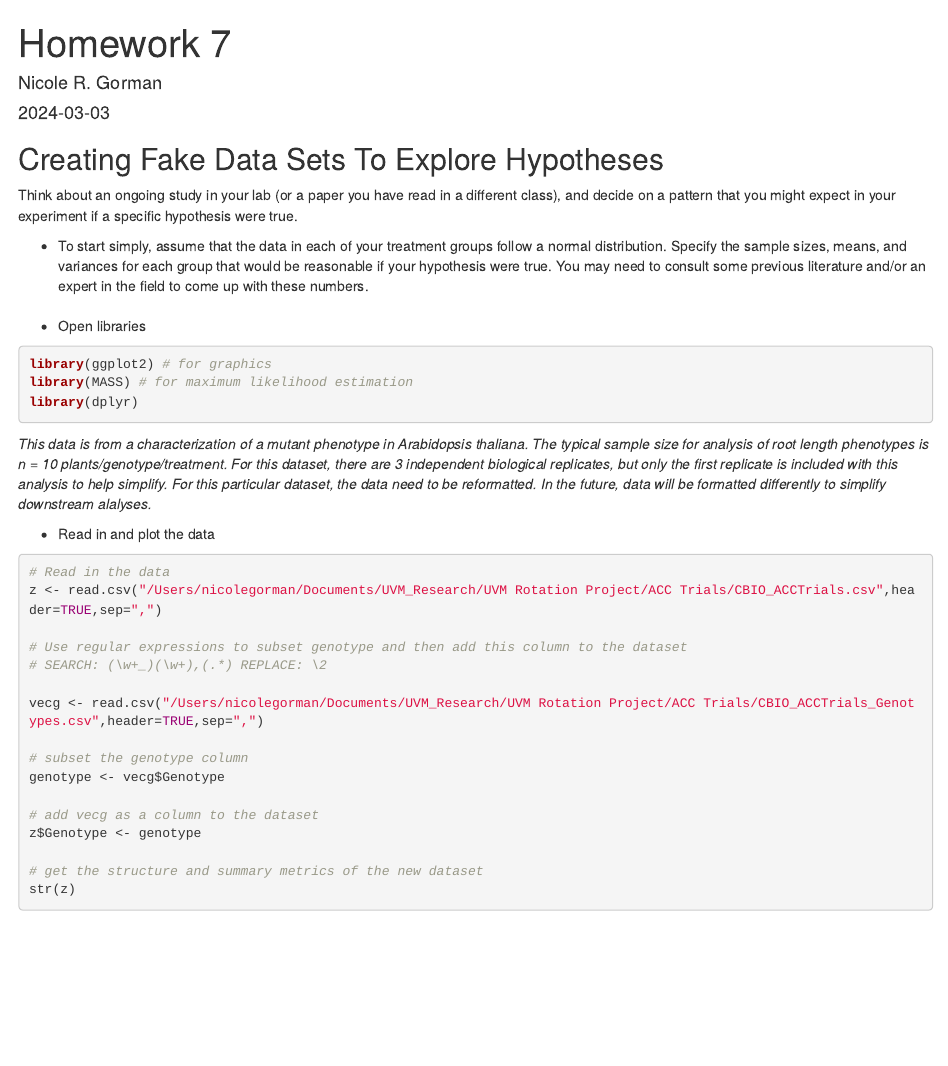
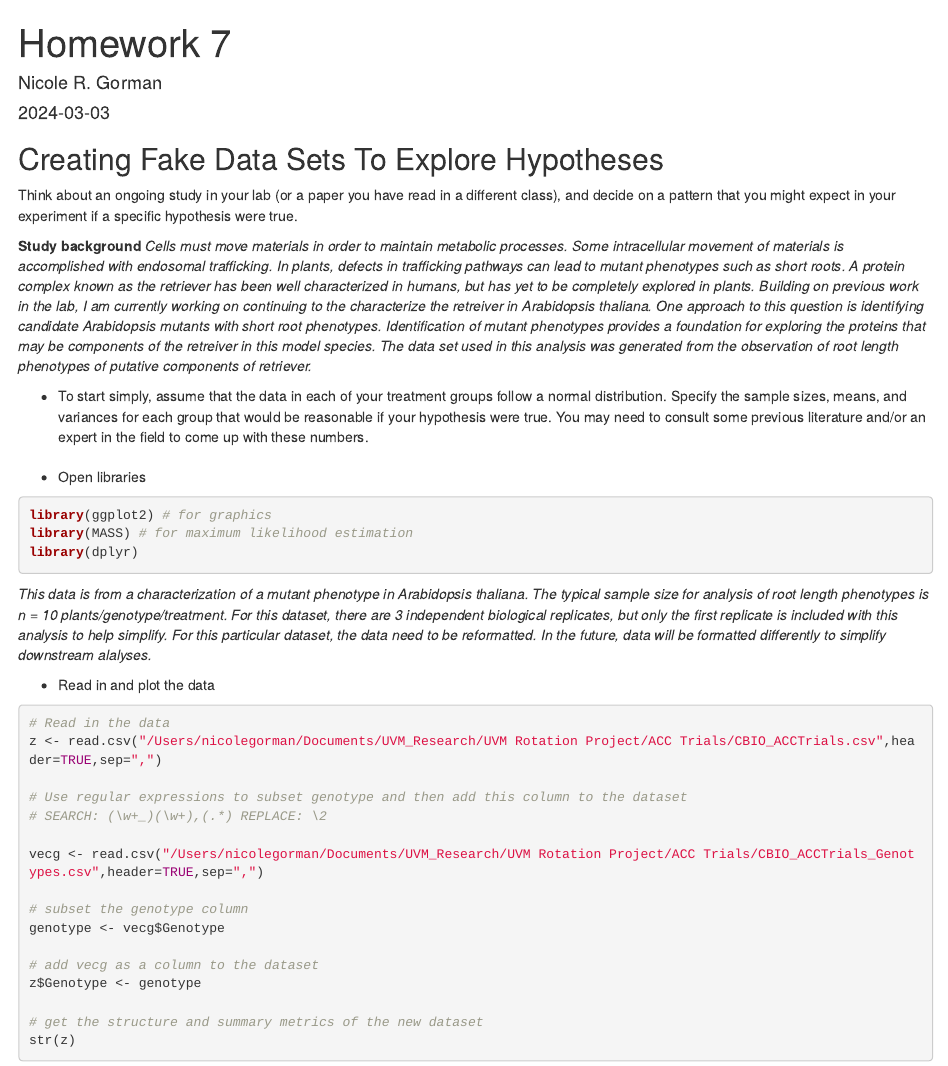
Before and after one commit to NicoleRGorman/ComputationalBiology, an R Markdown document (Homework7.Rmd): the page in a window 1100 px wide, from its top. The pictures show the output file Homework7.html that the author committed with the source, opened offline.

Commit message:
Updating study background

```diff
--- a/Homework7.Rmd
+++ b/Homework7.Rmd
@@ -11,6 +11,9 @@ knitr::opts_chunk$set(echo = TRUE)
 
 ## Creating Fake Data Sets To Explore Hypotheses
 Think about an ongoing study in your lab (or a paper you have read in a different class), and decide on a pattern that you might expect in your experiment if a specific hypothesis were true.
+
+**Study background**
+*Cells must move materials in order to maintain metabolic processes. Some intracellular movement of materials is accomplished with endosomal trafficking. In plants, defects in trafficking pathways can lead to mutant phenotypes such as short roots. A protein complex known as the retriever has been well characterized in humans, but has yet to be completely explored in plants. Building on previous work in the lab, I am currently working on continuing to the characterize the retreiver in Arabidopsis thaliana. One approach to this question is identifying candidate Arabidopsis mutants with short root phenotypes. Identification of mutant phenotypes provides a foundation for exploring the proteins that may be components of the retreiver in this model species. The data set used in this analysis was generated from the observation of root length phenotypes of putative components of retriever.*
 
 * To start simply, assume that the data in each of your treatment groups follow a normal distribution. Specify the sample sizes, means, and variances for each group that would be reasonable if your hypothesis were true. You may need to consult some previous literature and/or an expert in the field to come up with these numbers.
 <br>
```
Also changed, not shown: Homework7.html.
